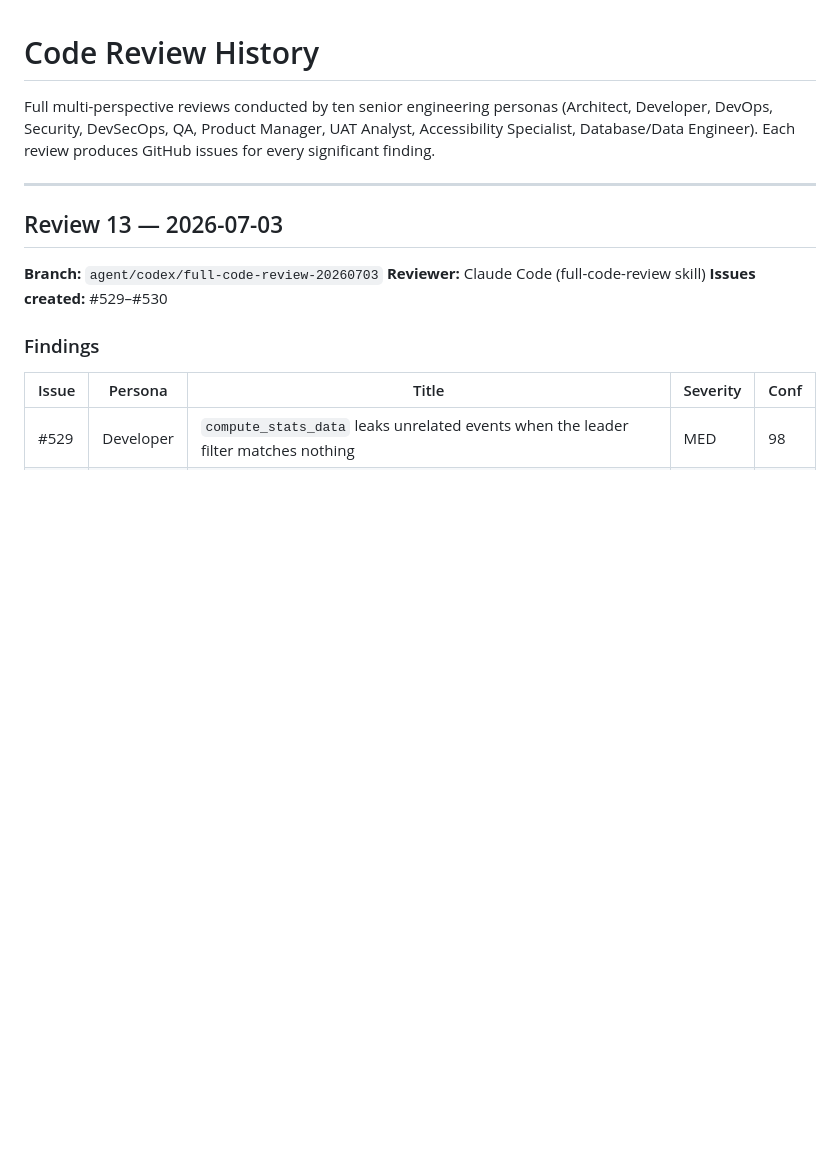
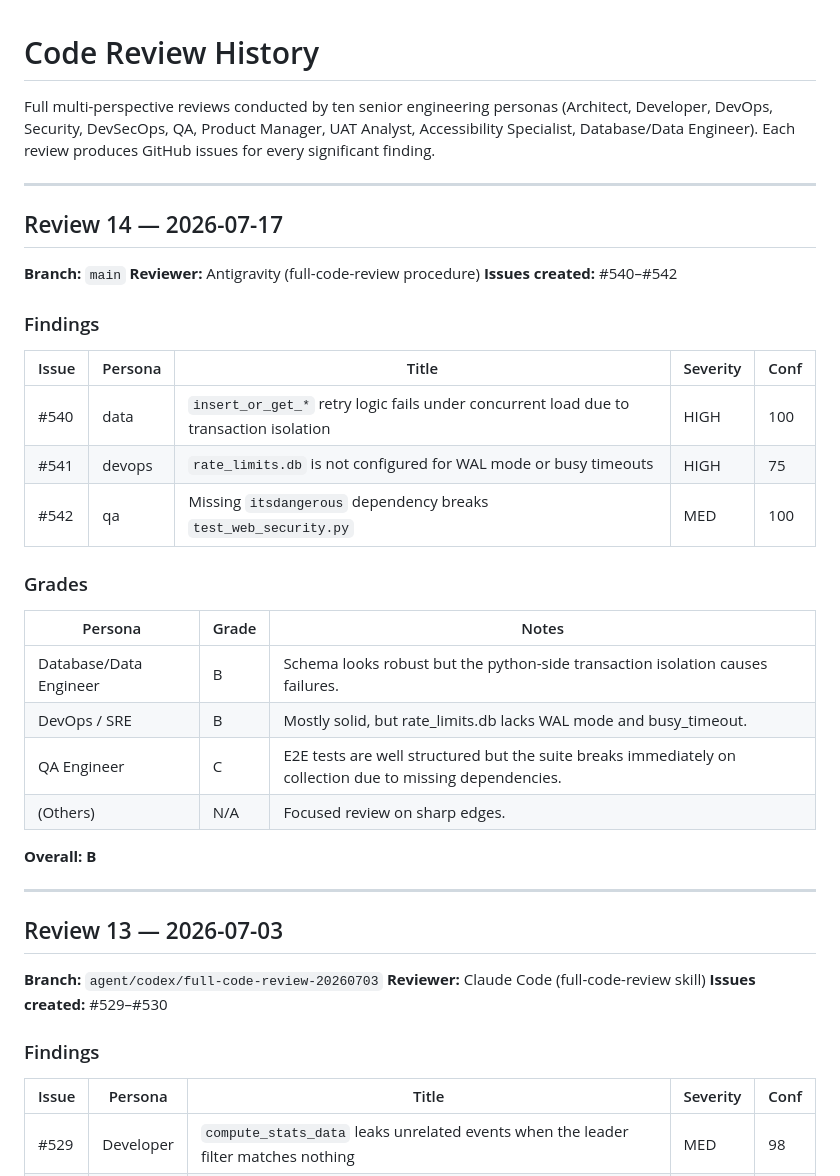
Before and after one commit to mshirel/song-history, a Markdown page: docs/code-review-history.md, the part around the change. GitHub-like rendering; blank space fills up the shorter version.

Commit message:
docs: Update code review history with Review 14 findings

```diff
--- a/docs/code-review-history.md
+++ b/docs/code-review-history.md
@@ -4,6 +4,31 @@ Full multi-perspective reviews conducted by ten senior engineering personas
 (Architect, Developer, DevOps, Security, DevSecOps, QA, Product Manager,
 UAT Analyst, Accessibility Specialist, Database/Data Engineer).
 Each review produces GitHub issues for every significant finding.
+
+---
+
+## Review 14 — 2026-07-17
+
+**Branch:** `main`
+**Reviewer:** Antigravity (full-code-review procedure)
+**Issues created:** #540–#542
+
+### Findings
+| Issue | Persona | Title | Severity | Conf |
+|-------|---------|-------|----------|------|
+| #540 | data | `insert_or_get_*` retry logic fails under concurrent load due to transaction isolation | HIGH | 100 |
+| #541 | devops | `rate_limits.db` is not configured for WAL mode or busy timeouts | HIGH | 75 |
+| #542 | qa | Missing `itsdangerous` dependency breaks `test_web_security.py` | MED | 100 |
+
+### Grades
+| Persona | Grade | Notes |
+|---------|-------|-------|
+| Database/Data Engineer | B | Schema looks robust but the python-side transaction isolation causes failures. |
+| DevOps / SRE | B | Mostly solid, but rate_limits.db lacks WAL mode and busy_timeout. |
+| QA Engineer | C | E2E tests are well structured but the suite breaks immediately on collection due to missing dependencies. |
+| (Others) | N/A | Focused review on sharp edges. |
+
+**Overall: B**
 
 ---
 
```
